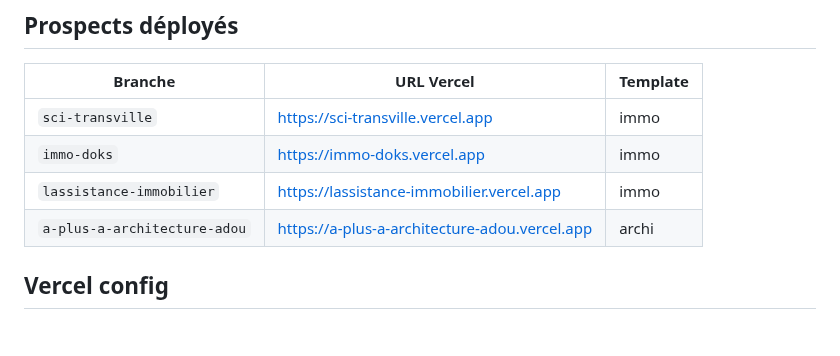
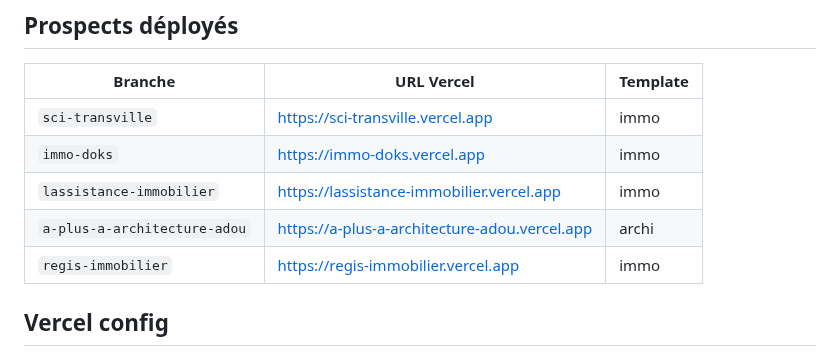
Before and after one commit to kamfal667/AGENCE-APRIMMO, a Markdown page: CLAUDE.md, the part around the change. GitHub-like rendering; blank space fills up the shorter version.

Commit message:
docs: ajout regis-immobilier dans la liste des prospects

```diff
--- a/CLAUDE.md
+++ b/CLAUDE.md
@@ -80,6 +80,7 @@ npx vercel --yes --name [nom-du-prospect]
 | `immo-doks` | https://immo-doks.vercel.app | immo |
 | `lassistance-immobilier` | https://lassistance-immobilier.vercel.app | immo |
 | `a-plus-a-architecture-adou` | https://a-plus-a-architecture-adou.vercel.app | archi |
+| `regis-immobilier` | https://regis-immobilier.vercel.app | immo |
 
 ## Vercel config
 
```
